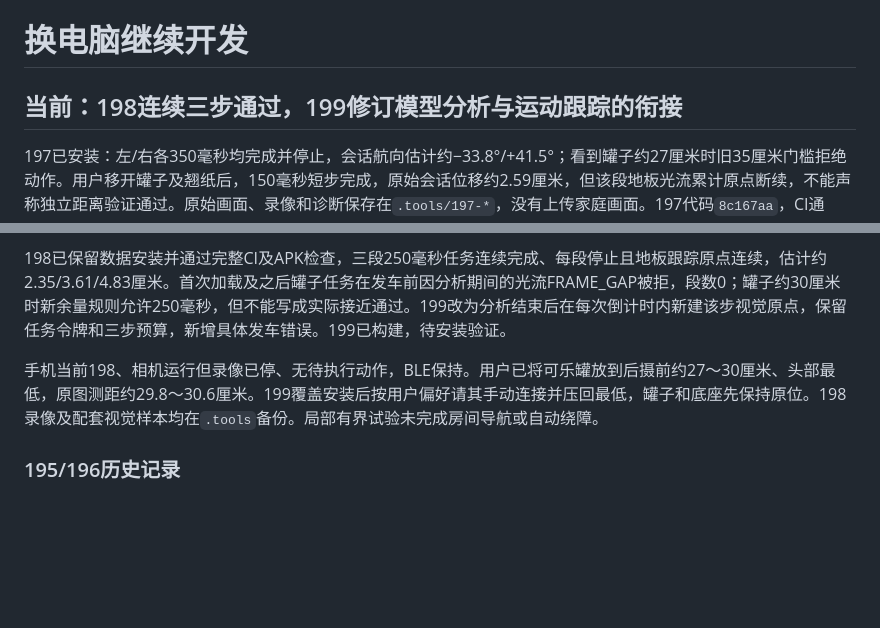
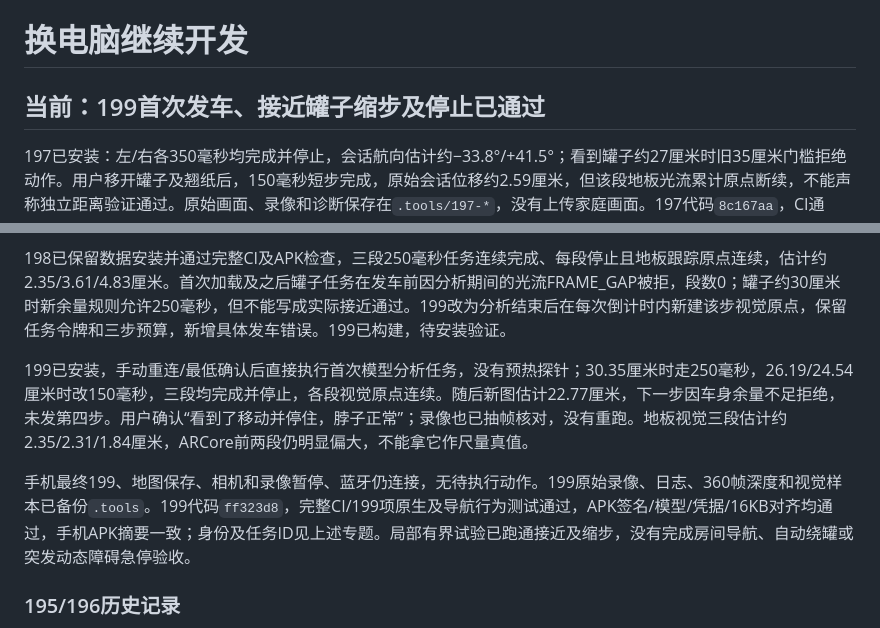
Before and after one commit to mypengpengli/myyaya, a Markdown page: docs/CONTINUE-DEVELOPMENT.md, 2 parts joined by grey strips. Drawn GitHub-style; blank space fills up the shorter version.

```diff
--- a/docs/CONTINUE-DEVELOPMENT.md
+++ b/docs/CONTINUE-DEVELOPMENT.md
@@ -1,6 +1,6 @@
 # 换电脑继续开发
 
-## 当前：198连续三步通过，199修订模型分析与运动跟踪的衔接
+## 当前：199首次发车、接近罐子缩步及停止已通过
 
 197已安装：左/右各350毫秒均完成并停止，会话航向估计约−33.8°/+41.5°；看到罐子约27厘米时旧35厘米门槛拒绝动作。用户移开罐子及翘纸后，150毫秒短步完成，原始会话位移约2.59厘米，但该段地板光流累计原点断续，不能声称独立距离验证通过。原始画面、录像和诊断保存在`.tools/197-*`，没有上传家庭画面。197代码`8c167aa`，CI通过。
 
@@ -8,7 +8,9 @@
 
 198已保留数据安装并通过完整CI及APK检查，三段250毫秒任务连续完成、每段停止且地板跟踪原点连续，估计约2.35/3.61/4.83厘米。首次加载及之后罐子任务在发车前因分析期间的光流FRAME_GAP被拒，段数0；罐子约30厘米时新余量规则允许250毫秒，但不能写成实际接近通过。199改为分析结束后在每次倒计时内新建该步视觉原点，保留任务令牌和三步预算，新增具体发车错误。199已构建，待安装验证。
 
-手机当前198、相机运行但录像已停、无待执行动作，BLE保持。用户已将可乐罐放到后摄前约27～30厘米、头部最低，原图测距约29.8～30.6厘米。199覆盖安装后按用户偏好请其手动连接并压回最低，罐子和底座先保持原位。198录像及配套视觉样本均在`.tools`备份。局部有界试验未完成房间导航或自动绕障。
+199已安装，手动重连/最低确认后直接执行首次模型分析任务，没有预热探针；30.35厘米时走250毫秒，26.19/24.54厘米时改150毫秒，三段均完成并停止，各段视觉原点连续。随后新图估计22.77厘米，下一步因车身余量不足拒绝，未发第四步。用户确认“看到了移动并停住，脖子正常”；录像也已抽帧核对，没有重跑。地板视觉三段估计约2.35/2.31/1.84厘米，ARCore前两段仍明显偏大，不能拿它作尺量真值。
+
+手机最终199、地图保存、相机和录像暂停、蓝牙仍连接，无待执行动作。199原始录像、日志、360帧深度和视觉样本已备份`.tools`。199代码`ff323d8`，完整CI/199项原生及导航行为测试通过，APK签名/模型/凭据/16KB对齐均通过，手机APK摘要一致；身份及任务ID见上述专题。局部有界试验已跑通接近及缩步，没有完成房间导航、自动绕罐或突发动态障碍急停验收。
 
 ### 195/196历史记录
 
```
Also changed, not shown: docs/FIELD-RUN-197-198-2026-11-11.md (+19 -1 lines).
